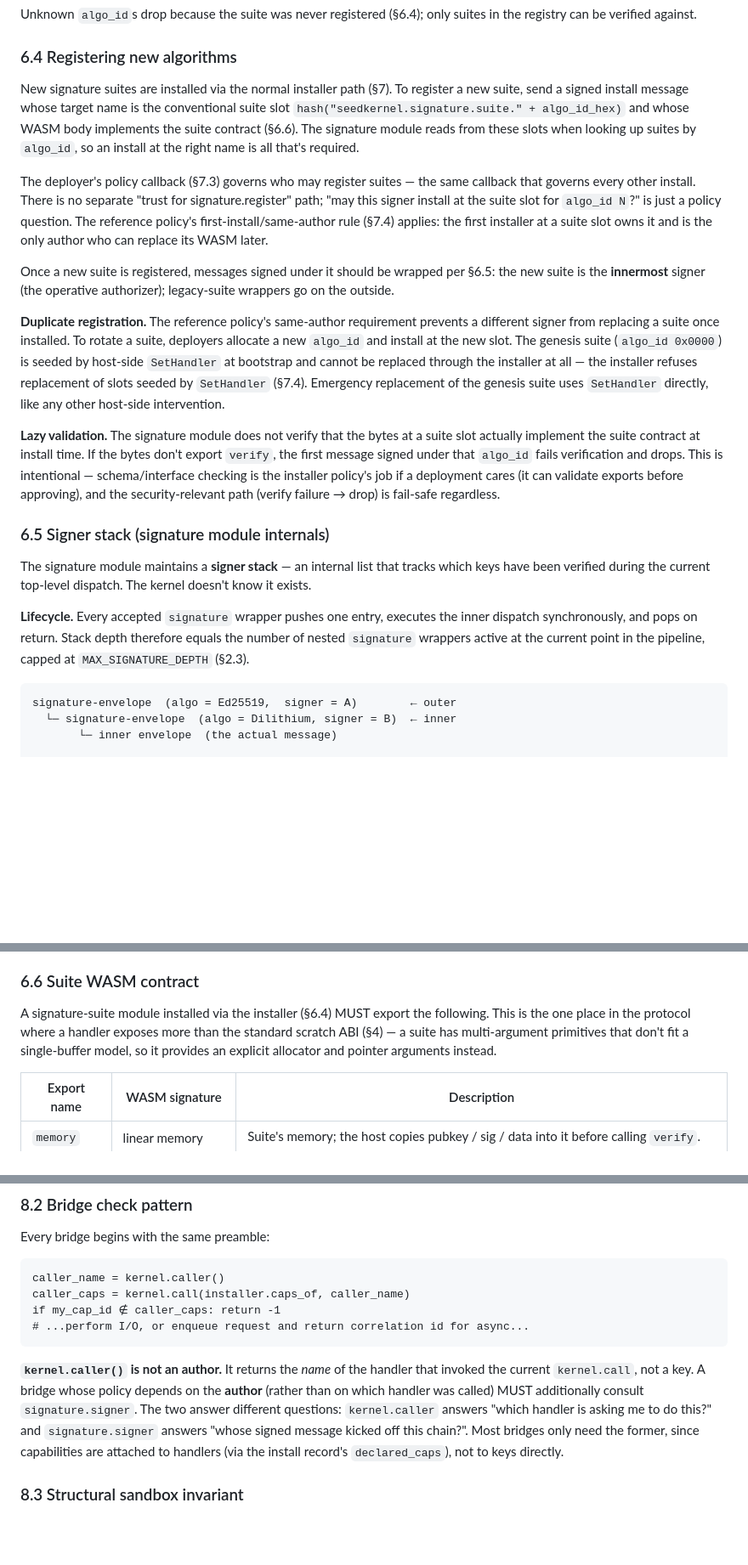
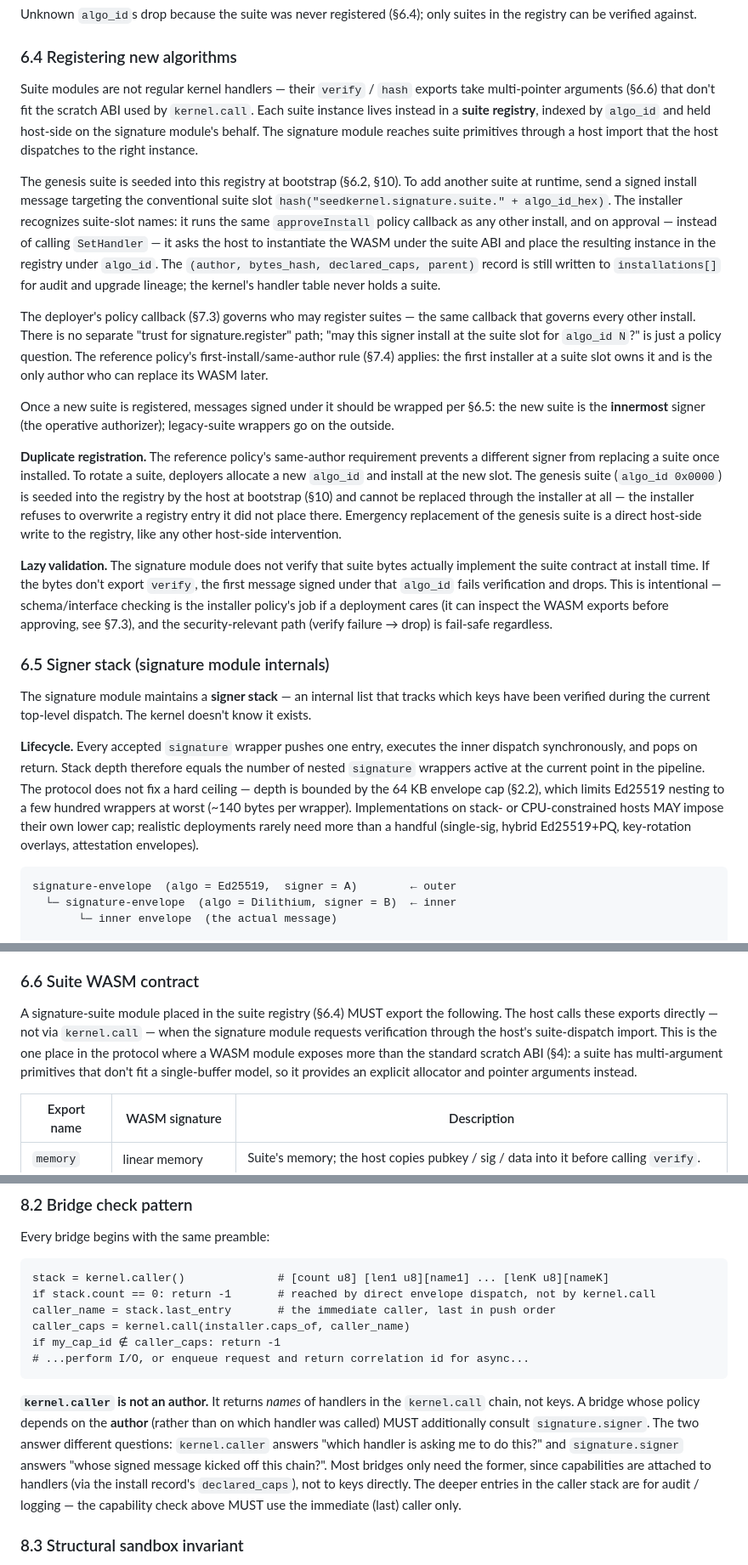
Before and after one commit to arj03/seedkernel, a Markdown page: README.md, 3 parts joined by grey strips. Shown at 85% size. GitHub-like rendering; blank space fills up the shorter version.

````diff
--- a/README.md
+++ b/README.md
@@ -379,21 +378,23 @@ Unknown `algo_id`s drop because the suite was never registered (§6.4); only sui
 
 ### 6.4 Registering new algorithms
 
-New signature suites are installed via the normal installer path (§7). To register a new suite, send a signed install message whose target name is the conventional suite slot `hash("seedkernel.signature.suite." + algo_id_hex)` and whose WASM body implements the suite contract (§6.6). The signature module reads from these slots when looking up suites by `algo_id`, so an install at the right name is all that's required.
+Suite modules are not regular kernel handlers — their `verify` / `hash` exports take multi-pointer arguments (§6.6) that don't fit the scratch ABI used by `kernel.call`. Each suite instance lives instead in a **suite registry**, indexed by `algo_id` and held host-side on the signature module's behalf. The signature module reaches suite primitives through a host import that the host dispatches to the right instance.
+
+The genesis suite is seeded into this registry at bootstrap (§6.2, §10). To add another suite at runtime, send a signed install message targeting the conventional suite slot `hash("seedkernel.signature.suite." + algo_id_hex)`. The installer recognizes suite-slot names: it runs the same `approveInstall` policy callback as any other install, and on approval — instead of calling `SetHandler` — it asks the host to instantiate the WASM under the suite ABI and place the resulting instance in the registry under `algo_id`. The `(author, bytes_hash, declared_caps, parent)` record is still written to `installations[]` for audit and upgrade lineage; the kernel's handler table never holds a suite.
 
 The deployer's policy callback (§7.3) governs who may register suites — the same callback that governs every other install. There is no separate "trust for signature.register" path; "may this signer install at the suite slot for `algo_id N`?" is just a policy question. The reference policy's first-install/same-author rule (§7.4) applies: the first installer at a suite slot owns it and is the only author who can replace its WASM later.
 
 Once a new suite is registered, messages signed under it should be wrapped per §6.5: the new suite is the **innermost** signer (the operative authorizer); legacy-suite wrappers go on the outside.
 
-**Duplicate registration.** The reference policy's same-author requirement prevents a different signer from replacing a suite once installed. To rotate a suite, deployers allocate a new `algo_id` and install at the new slot. The genesis suite (`algo_id 0x0000`) is seeded by host-side `SetHandler` at bootstrap and cannot be replaced through the installer at all — the installer refuses replacement of slots seeded by `SetHandler` (§7.4). Emergency replacement of the genesis suite uses `SetHandler` directly, like any other host-side intervention.
+**Duplicate registration.** The reference policy's same-author requirement prevents a different signer from replacing a suite once installed. To rotate a suite, deployers allocate a new `algo_id` and install at the new slot. The genesis suite (`algo_id 0x0000`) is seeded into the registry by the host at bootstrap (§10) and cannot be replaced through the installer at all — the installer refuses to overwrite a registry entry it did not place there. Emergency replacement of the genesis suite is a direct host-side write to the registry, like any other host-side intervention.
 
-**Lazy validation.** The signature module does not verify that the bytes at a suite slot actually implement the suite contract at install time. If the bytes don't export `verify`, the first message signed under that `algo_id` fails verification and drops. This is intentional — schema/interface checking is the installer policy's job if a deployment cares (it can validate exports before approving), and the security-relevant path (verify failure → drop) is fail-safe regardless.
+**Lazy validation.** The signature module does not verify that suite bytes actually implement the suite contract at install time. If the bytes don't export `verify`, the first message signed under that `algo_id` fails verification and drops. This is intentional — schema/interface checking is the installer policy's job if a deployment cares (it can inspect the WASM exports before approving, see §7.3), and the security-relevant path (verify failure → drop) is fail-safe regardless.
 
 ### 6.5 Signer stack (signature module internals)
 
 The signature module maintains a **signer stack** — an internal list that tracks which keys have been verified during the current top-level dispatch. The kernel doesn't know it exists.
 
-**Lifecycle.** Every accepted `signature` wrapper pushes one entry, executes the inner dispatch synchronously, and pops on return. Stack depth therefore equals the number of nested `signature` wrappers active at the current point in the pipeline, capped at `MAX_SIGNATURE_DEPTH` (§2.3).
+**Lifecycle.** Every accepted `signature` wrapper pushes one entry, executes the inner dispatch synchronously, and pops on return. Stack depth therefore equals the number of nested `signature` wrappers active at the current point in the pipeline. The protocol does not fix a hard ceiling — depth is bounded by the 64 KB envelope cap (§2.2), which limits Ed25519 nesting to a few hundred wrappers at worst (~140 bytes per wrapper). Implementations on stack- or CPU-constrained hosts MAY impose their own lower cap; realistic deployments rarely need more than a handful (single-sig, hybrid Ed25519+PQ, key-rotation overlays, attestation envelopes).
 
 ```
 signature-envelope  (algo = Ed25519,  signer = A)        ← outer
@@ -411,7 +412,7 @@ stack while the actual message handler runs: [A, B]   (A pushed first, B on top)
 
 ### 6.6 Suite WASM contract
 
-A signature-suite module installed via the installer (§6.4) MUST export the following. This is the one place in the protocol where a handler exposes more than the standard scratch ABI (§4) — a suite has multi-argument primitives that don't fit a single-buffer model, so it provides an explicit allocator and pointer arguments instead.
+A signature-suite module placed in the suite registry (§6.4) MUST export the following. The host calls these exports directly — not via `kernel.call` — when the signature module requests verification through the host's suite-dispatch import. This is the one place in the protocol where a WASM module exposes more than the standard scratch ABI (§4): a suite has multi-argument primitives that don't fit a single-buffer model, so it provides an explicit allocator and pointer arguments instead.
 
 | Export name | WASM signature | Description |
 | --- | --- | --- |
@@ -570,13 +579,15 @@ A handler that wants additional caps later must reinstall (under the reference p
 Every bridge begins with the same preamble:
 
 ```
-caller_name = kernel.caller()
+stack = kernel.caller()              # [count u8] [len1 u8][name1] ... [lenK u8][nameK]
+if stack.count == 0: return -1       # reached by direct envelope dispatch, not by kernel.call
+caller_name = stack.last_entry       # the immediate caller, last in push order
 caller_caps = kernel.call(installer.caps_of, caller_name)
 if my_cap_id ∉ caller_caps: return -1
 # ...perform I/O, or enqueue request and return correlation id for async...
 ```
 
-**`kernel.caller()` is not an author.** It returns the *name* of the handler that invoked the current `kernel.call`, not a key. A bridge whose policy depends on the **author** (rather than on which handler was called) MUST additionally consult `signature.signer`. The two answer different questions: `kernel.caller` answers "which handler is asking me to do this?" and `signature.signer` answers "whose signed message kicked off this chain?". Most bridges only need the former, since capabilities are attached to handlers (via the install record's `declared_caps`), not to keys directly.
+**`kernel.caller` is not an author.** It returns *names* of handlers in the `kernel.call` chain, not keys. A bridge whose policy depends on the **author** (rather than on which handler was called) MUST additionally consult `signature.signer`. The two answer different questions: `kernel.caller` answers "which handler is asking me to do this?" and `signature.signer` answers "whose signed message kicked off this chain?". Most bridges only need the former, since capabilities are attached to handlers (via the install record's `declared_caps`), not to keys directly. The deeper entries in the caller stack are for audit / logging — the capability check above MUST use the immediate (last) caller only.
 
 ### 8.3 Structural sandbox invariant
 
````
Also changed, not shown: other parts of README.md (+28 -23 lines).
